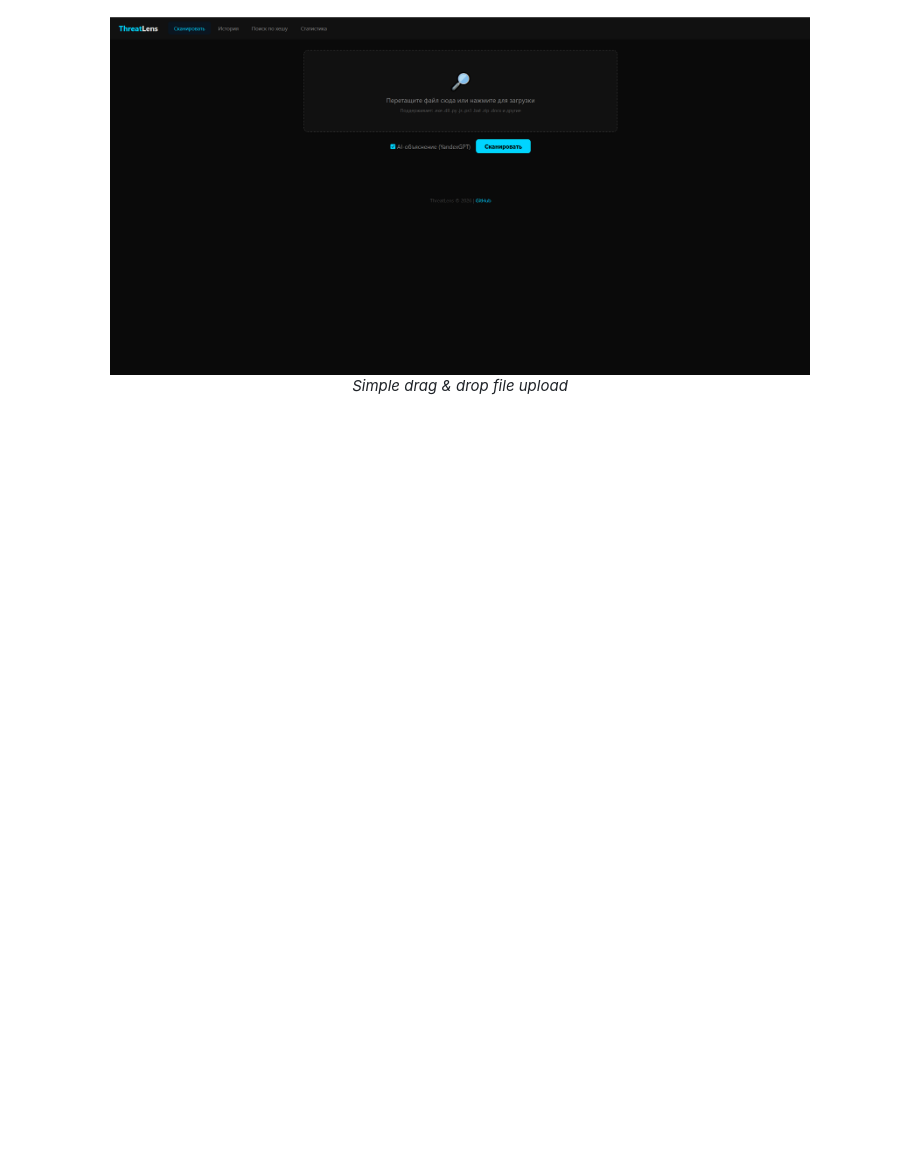
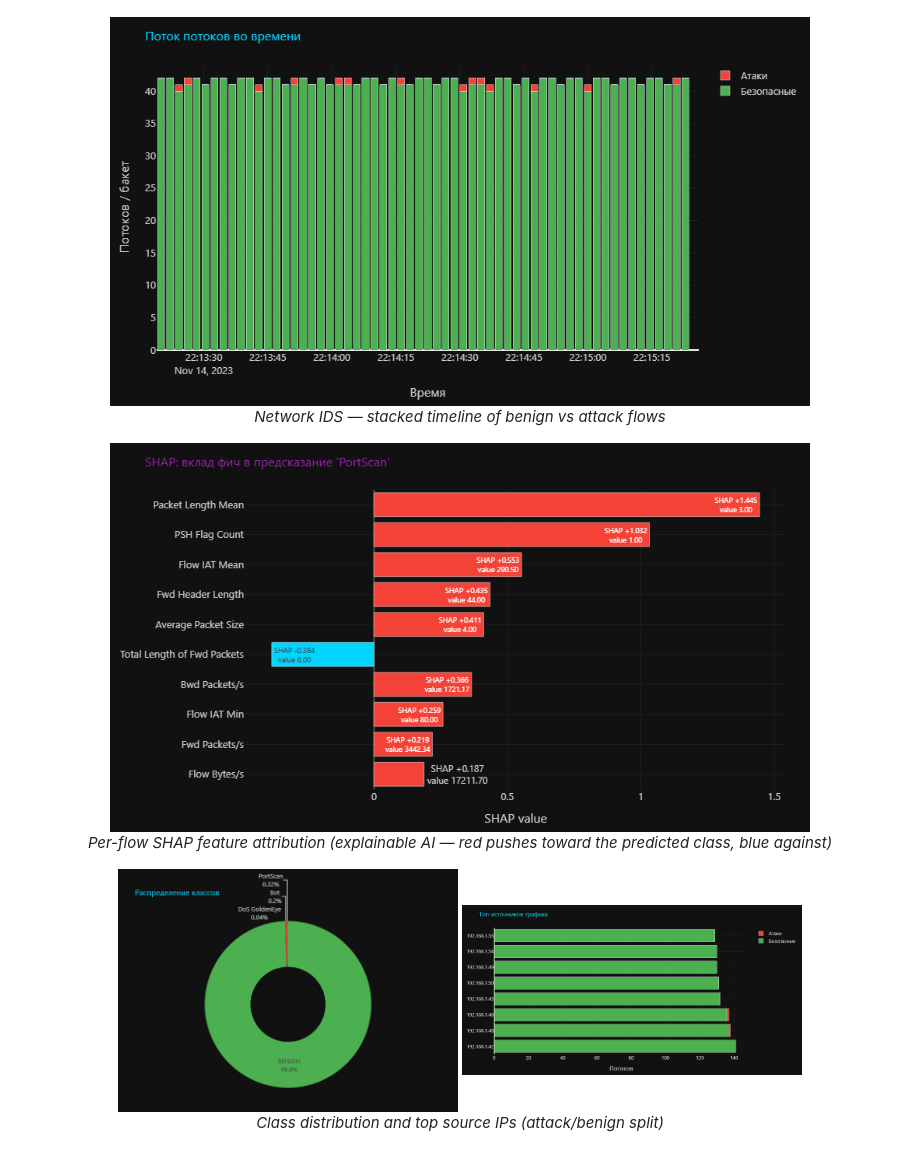
Before and after one commit to MaximkaVLG/threatlens, a Markdown page: README.md, the part around the change printed below. Drawn GitHub-style; pictures changed too: docs/screenshots/network_labels_pie.png (added), docs/screenshots/network_shap.png (added), docs/screenshots/network_timeline.png (added); blank space fills up the shorter version.

```diff
--- a/README.md
+++ b/README.md
@@ -28,8 +62,19 @@ Unlike traditional antivirus that says "Trojan.Generic", ThreatLens **explains**
 </p>
 
 <p align="center">
-  <img src="docs/screenshots/scan_page.png" alt="Upload Page" width="700">
-  <br><em>Simple drag & drop file upload</em>
+  <img src="docs/screenshots/network_timeline.png" alt="Flow timeline" width="700">
+  <br><em>Network IDS &mdash; stacked timeline of benign vs attack flows</em>
+</p>
+
+<p align="center">
+  <img src="docs/screenshots/network_shap.png" alt="SHAP explanation" width="700">
+  <br><em>Per-flow SHAP feature attribution (explainable AI &mdash; red pushes toward the predicted class, blue against)</em>
+</p>
+
+<p align="center">
+  <img src="docs/screenshots/network_labels_pie.png" width="340">
+  <img src="docs/screenshots/network_top_talkers.png" width="340">
+  <br><em>Class distribution and top source IPs (attack/benign split)</em>
 </p>
 
 <p align="center">
```
Also changed, not shown: other parts of README.md (+158 -104 lines), 5 other files.
